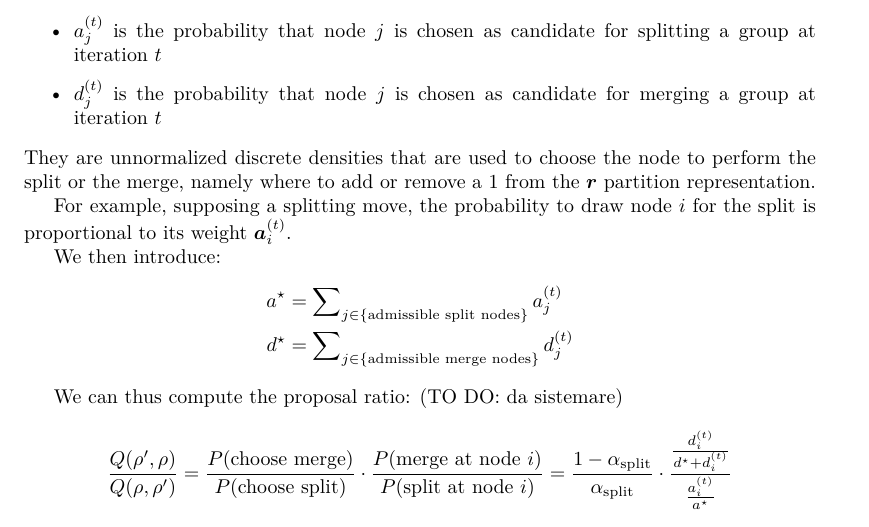
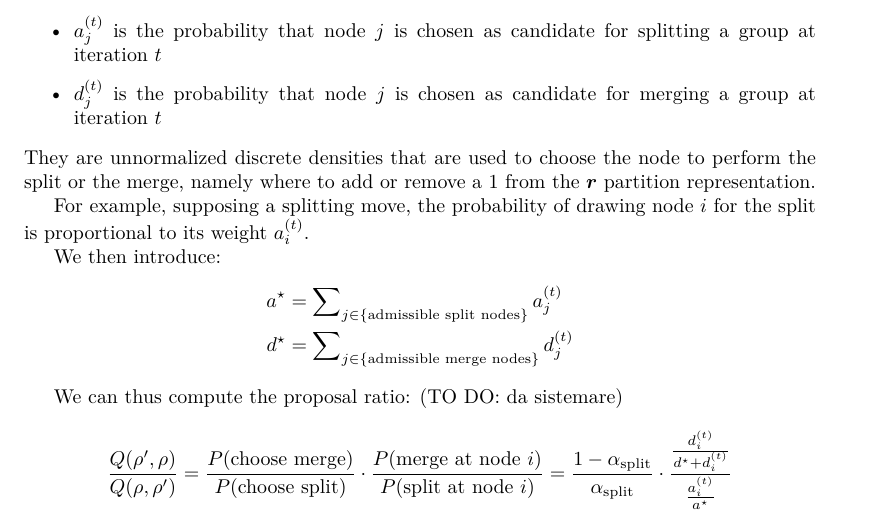
Before and after one commit to teobucci/bayesian-statistics-project, a LaTeX paper (report/main.tex, which reads report/content.tex): part of page 5 of 9, cut so that both start at the same text. Compiled offline with XeLaTeX.

Commit message:
Rewrite and put a not bold

```diff
--- a/report/content.tex
+++ b/report/content.tex
@@ -102,7 +102,7 @@ where
 \end{itemize}
 They are unnormalized discrete densities that are used to choose the node to perform the split or the merge, namely where to add or remove a $1$ from the $\bm{r}$ partition representation.
 
-For example, supposing a splitting move, the probability to draw node $i$ for the split is proportional to its weight $\bm{a}_{i}^{(t)}$.
+For example, supposing a splitting move, the probability of drawing node $i$ for the split is proportional to its weight $a_{i}^{(t)}$.
 
 We then introduce:
 \begin{align*}
```
